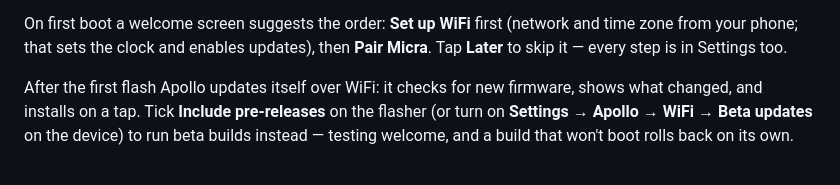
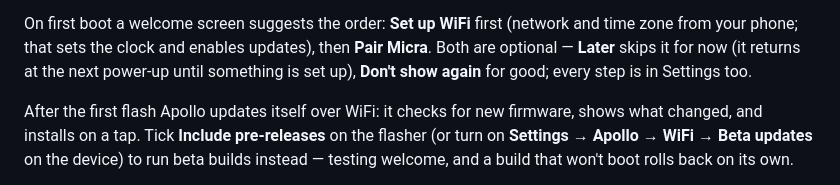
Before and after one commit to mlsorensen/Apollo2, a Markdown page: README.md, the part around the change. Drawn GitHub-style.

```diff
--- a/README.md
+++ b/README.md
@@ -102,8 +102,9 @@ are full images, so flashing one with `esptool` *does* clear saved settings.
 
 On first boot a welcome screen suggests the order: **Set up WiFi** first
 (network and time zone from your phone; that sets the clock and enables
-updates), then **Pair Micra**. Tap **Later** to skip it — every step is in
-Settings too.
+updates), then **Pair Micra**. Both are optional — **Later** skips it for now
+(it returns at the next power‑up until something is set up), **Don't show
+again** for good; every step is in Settings too.
 
 After the first flash Apollo updates itself over WiFi: it checks for new
 firmware, shows what changed, and installs on a tap. Tick **Include
```
Also changed, not shown: CHANGELOG.md (+5 -4 lines), MANUAL.md (+6 -2 lines), docs/img/manual/welcome-modal.png, 5 other files.
